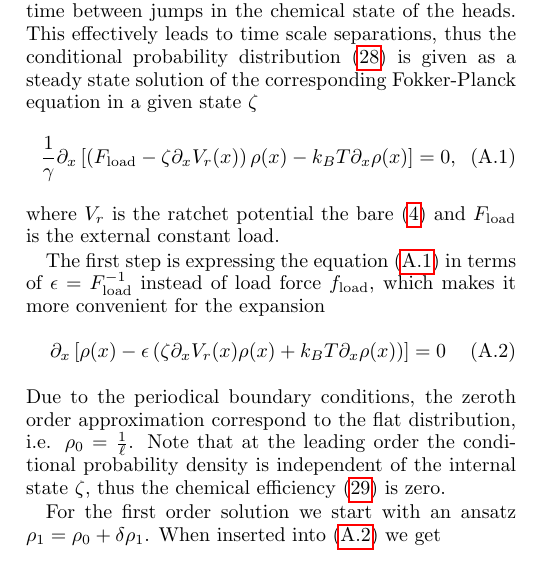
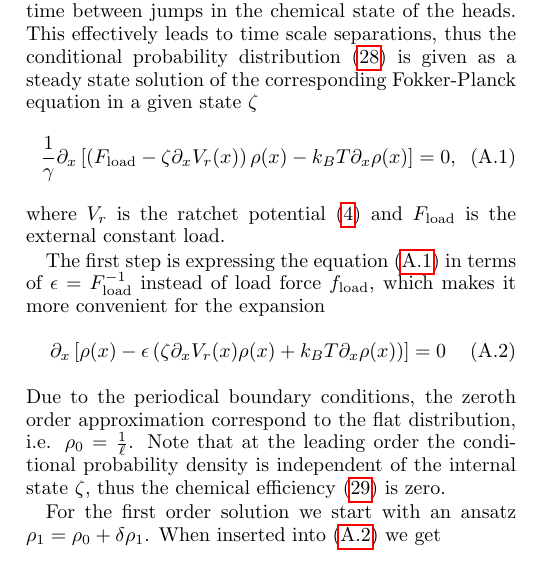
Before and after one commit to PieterBaerts/Ratchet, a LaTeX paper (Ratchet.tex): part of one column of page 14 of 16, cut so that both start at the same text. Compiled offline with pdfLaTeX.

Commit message:
Minor change.
On branch master
Your branch is up-to-date with 'origin/master'.

Changes to be committed:
	modified:   Ratchet.tex

```diff
--- a/Ratchet.tex
+++ b/Ratchet.tex
@@ -1131,7 +1131,7 @@ thus the conditional probability distribution \eqref{eq:cond_prob} is given as a
 \frac{1}{\gamma} \partial_x \left[ \left( F_\text{load} - \zeta \partial_x V_r(x) \right) \rho(x) - k_B T \partial_x \rho(x) \right] = 0 ,
 \label{eq:FP_ss}
 \end{equation}
-where $V_r$ is the ratchet potential the bare \eqref{eq:ratchet_potential} and $F_\text{load}$ is the external constant load.
+where $V_r$ is the ratchet potential \eqref{eq:ratchet_potential} and $F_\text{load}$ is the external constant load.
 
 The first step is expressing the equation \eqref{eq:FP_ss} in terms of $\epsilon = F_\text{load}^{-1}$ instead of load force $f_\text{load}$,
 which makes it more convenient for the expansion
```
